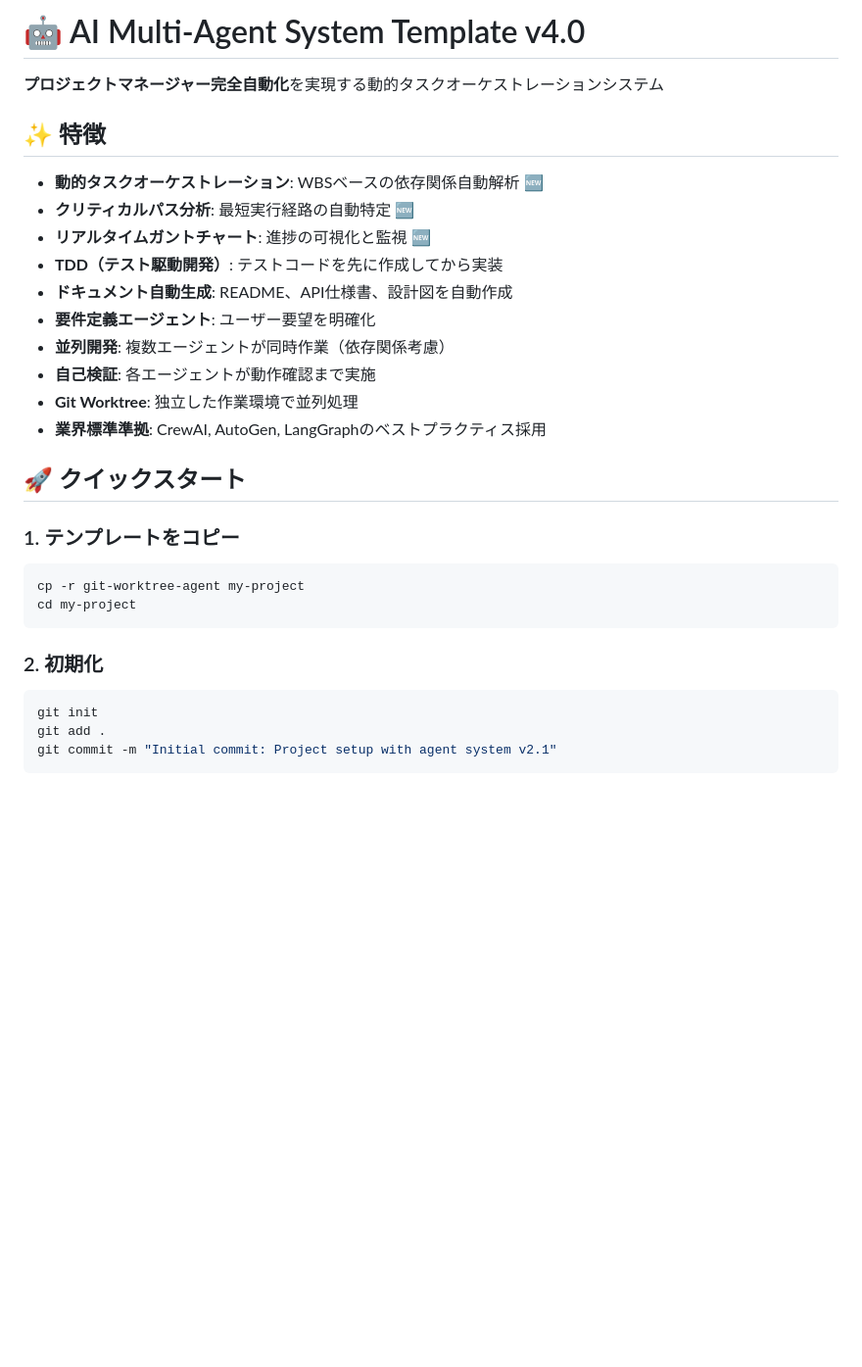
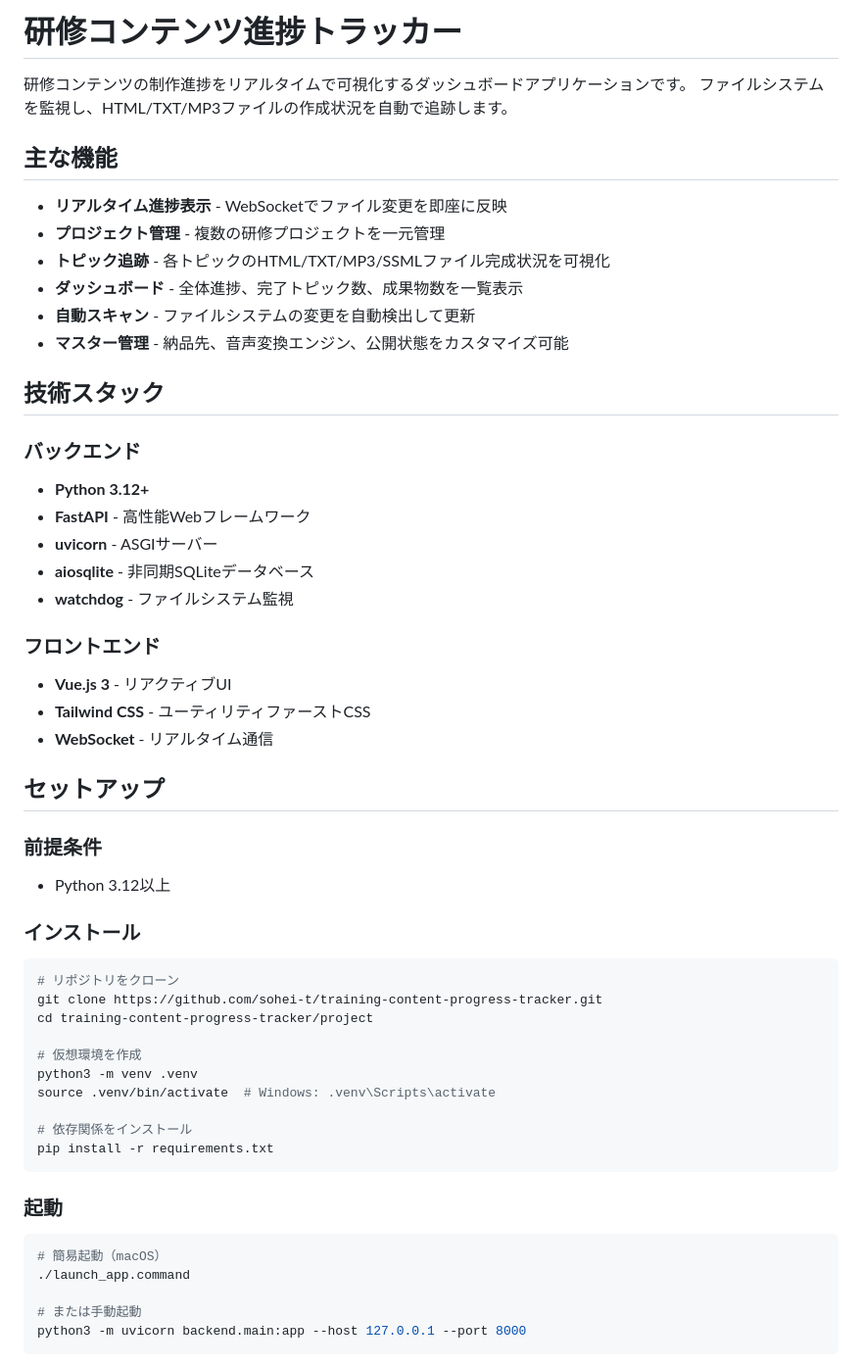
Before and after one commit to sohei-t/training-content-progress-tracker, a Markdown page: README.md, the part around one of its changes. Shown at 98% size. Drawn GitHub-style; blank space fills up the shorter version.

````diff
--- a/README.md
+++ b/README.md
@@ -1,32 +1,58 @@
-# 🤖 AI Multi-Agent System Template v4.0
+# 研修コンテンツ進捗トラッカー
 
-**プロジェクトマネージャー完全自動化**を実現する動的タスクオーケストレーションシステム
+研修コンテンツの制作進捗をリアルタイムで可視化するダッシュボードアプリケーションです。
+ファイルシステムを監視し、HTML/TXT/MP3ファイルの作成状況を自動で追跡します。
 
-## ✨ 特徴
+## 主な機能
 
-- **動的タスクオーケストレーション**: WBSベースの依存関係自動解析 🆕
-- **クリティカルパス分析**: 最短実行経路の自動特定 🆕
-- **リアルタイムガントチャート**: 進捗の可視化と監視 🆕
-- **TDD（テスト駆動開発）**: テストコードを先に作成してから実装
-- **ドキュメント自動生成**: README、API仕様書、設計図を自動作成
-- **要件定義エージェント**: ユーザー要望を明確化
-- **並列開発**: 複数エージェントが同時作業（依存関係考慮）
-- **自己検証**: 各エージェントが動作確認まで実施
-- **Git Worktree**: 独立した作業環境で並列処理
-- **業界標準準拠**: CrewAI, AutoGen, LangGraphのベストプラクティス採用
+- **リアルタイム進捗表示** - WebSocketでファイル変更を即座に反映
+- **プロジェクト管理** - 複数の研修プロジェクトを一元管理
+- **トピック追跡** - 各トピックのHTML/TXT/MP3/SSMLファイル完成状況を可視化
+- **ダッシュボード** - 全体進捗、完了トピック数、成果物数を一覧表示
+- **自動スキャン** - ファイルシステムの変更を自動検出して更新
+- **マスター管理** - 納品先、音声変換エンジン、公開状態をカスタマイズ可能
 
-## 🚀 クイックスタート
+## 技術スタック
 
-### 1. テンプレートをコピー
+### バックエンド
+- **Python 3.12+**
+- **FastAPI** - 高性能Webフレームワーク
+- **uvicorn** - ASGIサーバー
+- **aiosqlite** - 非同期SQLiteデータベース
+- **watchdog** - ファイルシステム監視
+
+### フロントエンド
+- **Vue.js 3** - リアクティブUI
+- **Tailwind CSS** - ユーティリティファーストCSS
+- **WebSocket** - リアルタイム通信
+
+## セットアップ
+
+### 前提条件
+- Python 3.12以上
+
+### インストール
+
 ```bash
-cp -r git-worktree-agent my-project
-cd my-project
+# リポジトリをクローン
+git clone https://github.com/sohei-t/training-content-progress-tracker.git
+cd training-content-progress-tracker/project
+
+# 仮想環境を作成
+python3 -m venv .venv
+source .venv/bin/activate  # Windows: .venv\Scripts\activate
+
+# 依存関係をインストール
+pip install -r requirements.txt
 ```
 
-### 2. 初期化
+### 起動
+
 ```bash
-git init
-git add .
-git commit -m "Initial commit: Project setup with agent system v2.1"
+# 簡易起動（macOS）
+./launch_app.command
+
+# または手動起動
+python3 -m uvicorn backend.main:app --host 127.0.0.1 --port 8000
 ```
 
````
Also changed, not shown: other parts of README.md (+42 -193 lines).
